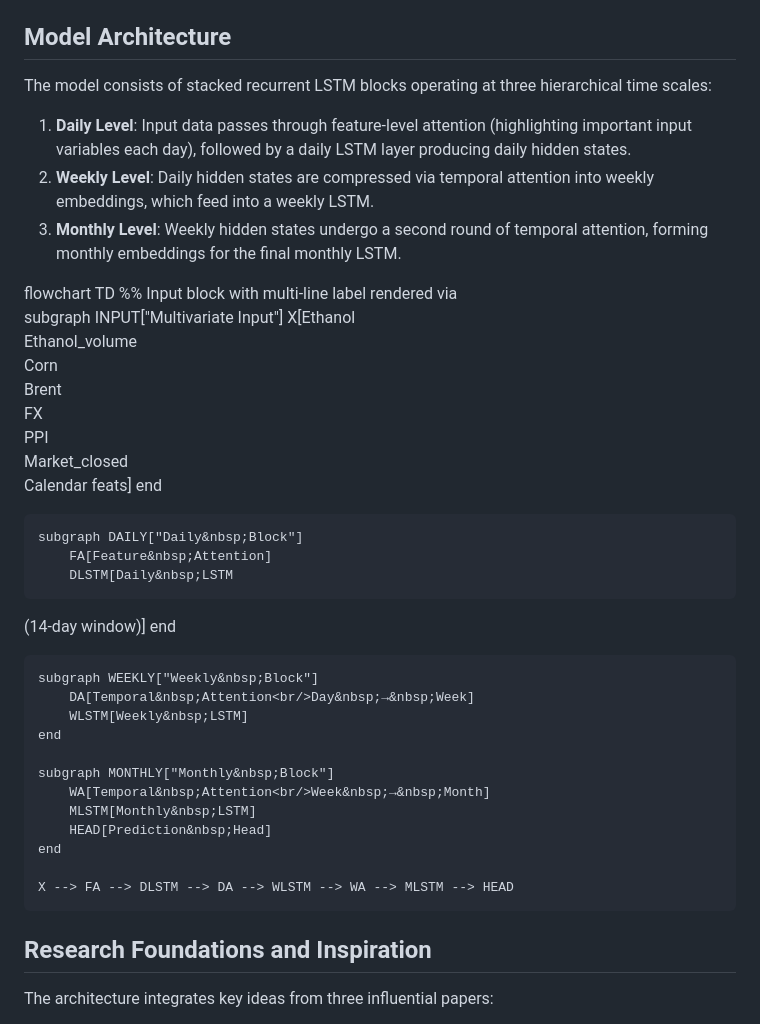
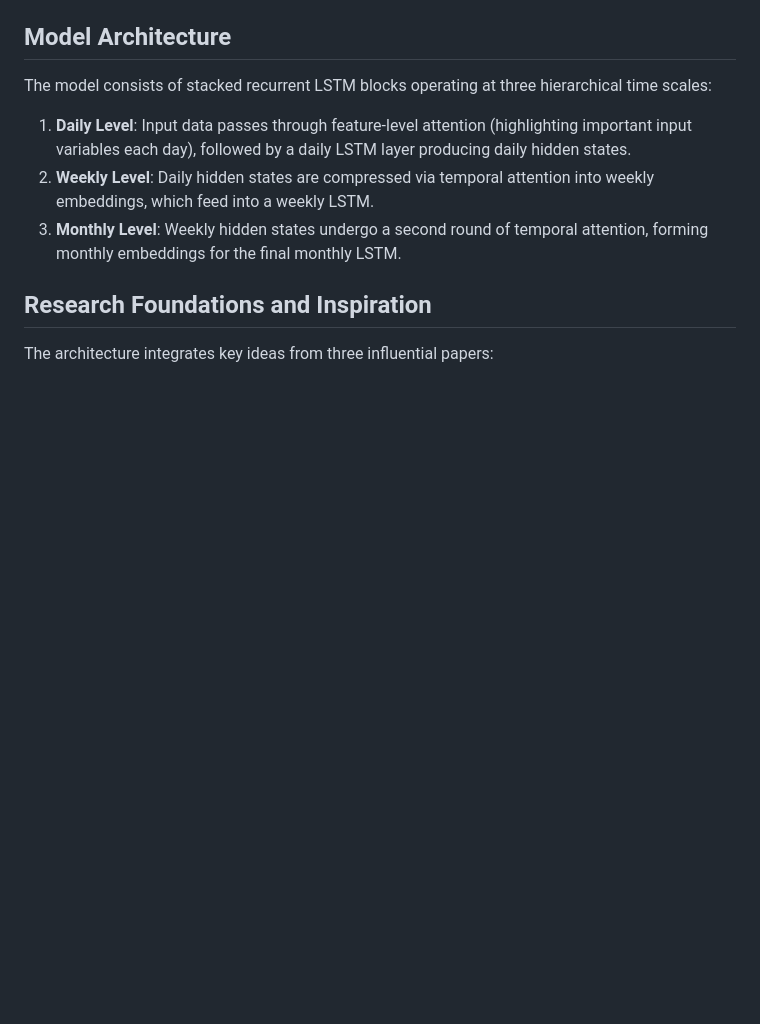
Before and after one commit to felixfaruix/hierarchical-multi-band-LSTM-forecasting, a Markdown page: README.md, the part around the change. Drawn GitHub-style; blank space fills up the shorter version.

```diff
--- a/README.md
+++ b/README.md
@@ -27,31 +27,6 @@ The model consists of stacked recurrent LSTM blocks operating at three hierarchi
 2. **Weekly Level**: Daily hidden states are compressed via temporal attention into weekly embeddings, which feed into a weekly LSTM.
 3. **Monthly Level**: Weekly hidden states undergo a second round of temporal attention, forming monthly embeddings for the final monthly LSTM.
 
-flowchart TD
-    %% Input block with multi-line label rendered via <br/>
-    subgraph INPUT["Multivariate&nbsp;Input"]
-        X[Ethanol<br/>Ethanol_volume<br/>Corn<br/>Brent<br/>FX<br/>PPI<br/>Market_closed<br/>Calendar&nbsp;feats]
-    end
-
-    subgraph DAILY["Daily&nbsp;Block"]
-        FA[Feature&nbsp;Attention]
-        DLSTM[Daily&nbsp;LSTM
-(14‑day&nbsp;window)]
-    end
-
-    subgraph WEEKLY["Weekly&nbsp;Block"]
-        DA[Temporal&nbsp;Attention<br/>Day&nbsp;→&nbsp;Week]
-        WLSTM[Weekly&nbsp;LSTM]
-    end
-
-    subgraph MONTHLY["Monthly&nbsp;Block"]
-        WA[Temporal&nbsp;Attention<br/>Week&nbsp;→&nbsp;Month]
-        MLSTM[Monthly&nbsp;LSTM]
-        HEAD[Prediction&nbsp;Head]
-    end
-
-    X --> FA --> DLSTM --> DA --> WLSTM --> WA --> MLSTM --> HEAD
-
 ## Research Foundations and Inspiration
 
 The architecture integrates key ideas from three influential papers:
```
